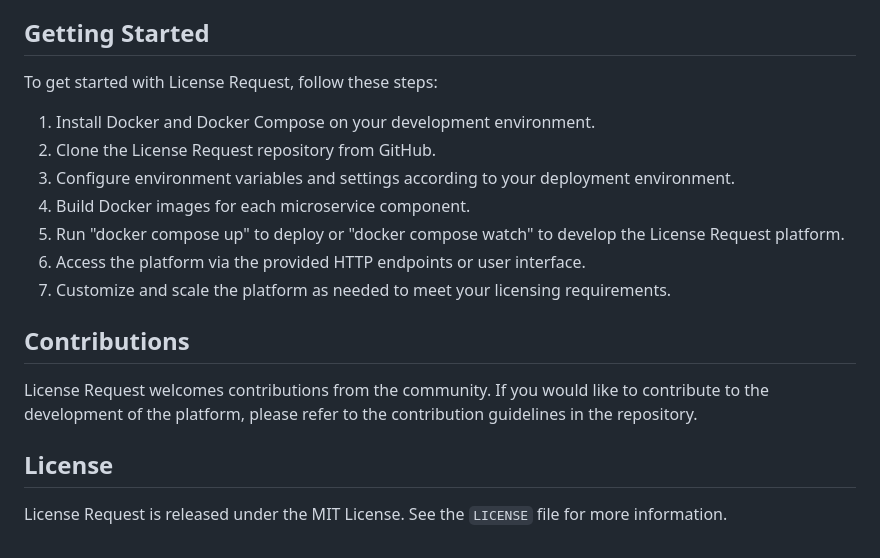
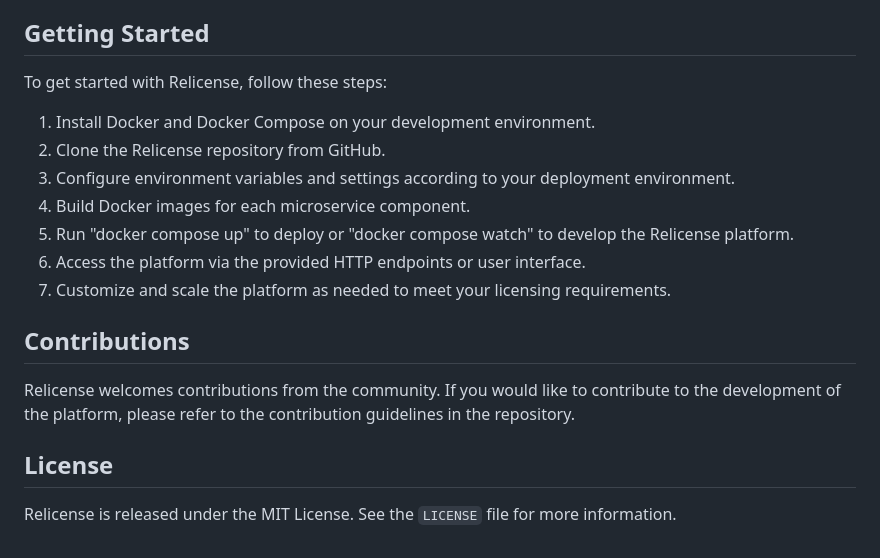
Before and after one commit to mrspec7er/license-request, a Markdown page: README.md, the part around the change printed below. Rendered like a GitHub page.

```diff
--- a/README.md
+++ b/README.md
@@ -56,20 +56,20 @@ The platform automatically sends email notifications to users upon approval or r
 
 ## Getting Started
 
-To get started with License Request, follow these steps:
+To get started with Relicense, follow these steps:
 
 1. Install Docker and Docker Compose on your development environment.
-2. Clone the License Request repository from GitHub.
+2. Clone the Relicense repository from GitHub.
 3. Configure environment variables and settings according to your deployment environment.
 4. Build Docker images for each microservice component.
-5. Run "docker compose up" to deploy or "docker compose watch" to develop the License Request platform.
+5. Run "docker compose up" to deploy or "docker compose watch" to develop the Relicense platform.
 6. Access the platform via the provided HTTP endpoints or user interface.
 7. Customize and scale the platform as needed to meet your licensing requirements.
 
 ## Contributions
 
-License Request welcomes contributions from the community. If you would like to contribute to the development of the platform, please refer to the contribution guidelines in the repository.
+Relicense welcomes contributions from the community. If you would like to contribute to the development of the platform, please refer to the contribution guidelines in the repository.
 
 ## License
 
-License Request is released under the MIT License. See the `LICENSE` file for more information.
+Relicense is released under the MIT License. See the `LICENSE` file for more information.
```
Also changed, not shown: other parts of README.md (+9 -9 lines).
